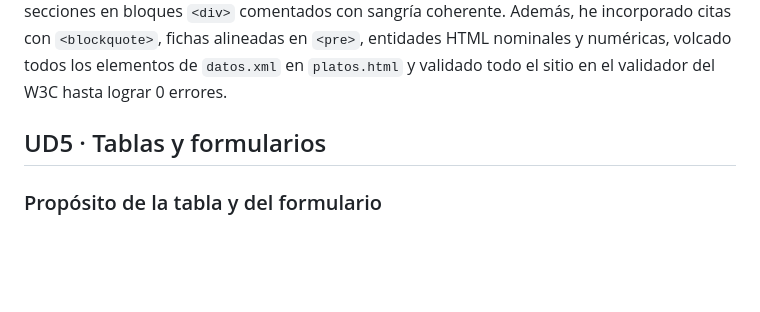
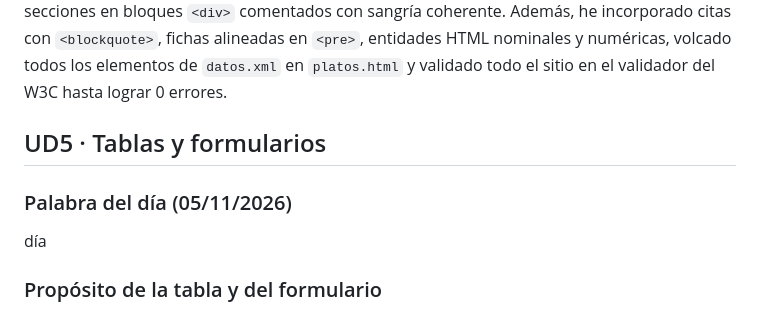
Before and after one commit to Zombneitor123/Proyecto-Integrador-LM-2026, a Markdown page: proyecto/README.md, the part around the change. GitHub-like rendering; blank space fills up the shorter version.

Commit message:
docs(readme): add ud5 word of the day

```diff
--- a/proyecto/README.md
+++ b/proyecto/README.md
@@ -44,5 +44,8 @@ En esta unidad he transformado mi página inicial en un sitio web completo de cu
 
 ## UD5 · Tablas y formularios
 
+### Palabra del día (05/11/2026)
+día
+
 ### Propósito de la tabla y del formulario
 En la página `platos.html` voy a incluir una tabla comparativa con los platos de nuestra carta internacional (país y tradición culinaria, categoría alimentaria, tiempo de elaboración y precio por ración, más un menú degustación y el total). El formulario de la página `contacto.html` servirá para que los visitantes propongan nuevas recetas tradicionales, se inscriban en los talleres de cocina en directo de los sábados o consulten dudas sobre ingredientes y alérgenos.
```
